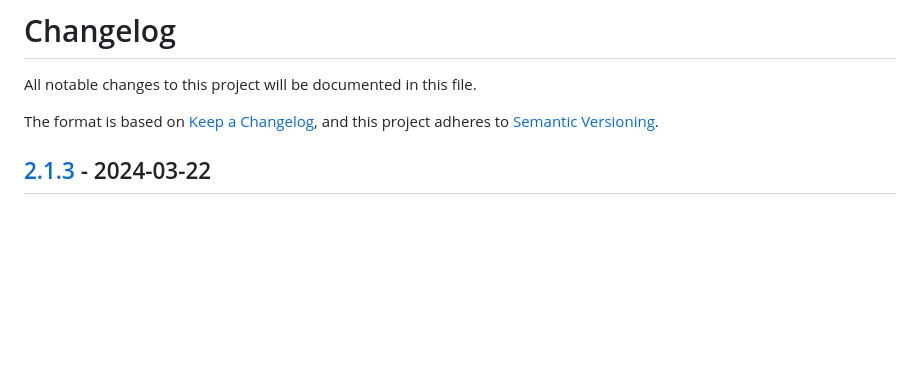
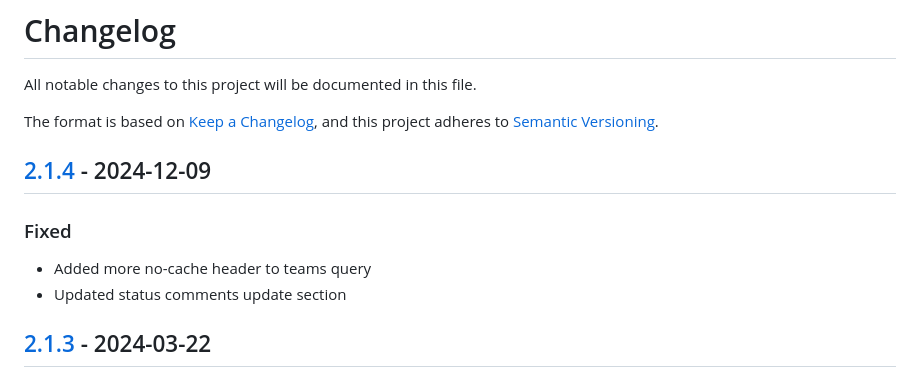
Before and after one commit to makerdao-ses/ecosystem-reporting-tool-v1, a Markdown page: CHANGELOG.md, the part around the change. GitHub-like rendering; blank space fills up the shorter version.

Commit message:
updated changelog

```diff
--- a/CHANGELOG.md
+++ b/CHANGELOG.md
@@ -4,6 +4,13 @@ All notable changes to this project will be documented in this file.
 
 The format is based on [Keep a Changelog](https://keepachangelog.com/en/1.0.0/),
 and this project adheres to [Semantic Versioning](https://semver.org/spec/v2.0.0.html).
+
+## [2.1.4](https://github.com/makerdao-ses/ecosystem-reporting-tool-v1/releases/tag/v2.1.4) - 2024-12-09
+
+### Fixed
+
+- Added more no-cache header to teams query
+- Updated status comments update section
 
 ## [2.1.3](https://github.com/makerdao-ses/ecosystem-reporting-tool-v1/releases/tag/v2.1.3) - 2024-03-22
 
```
